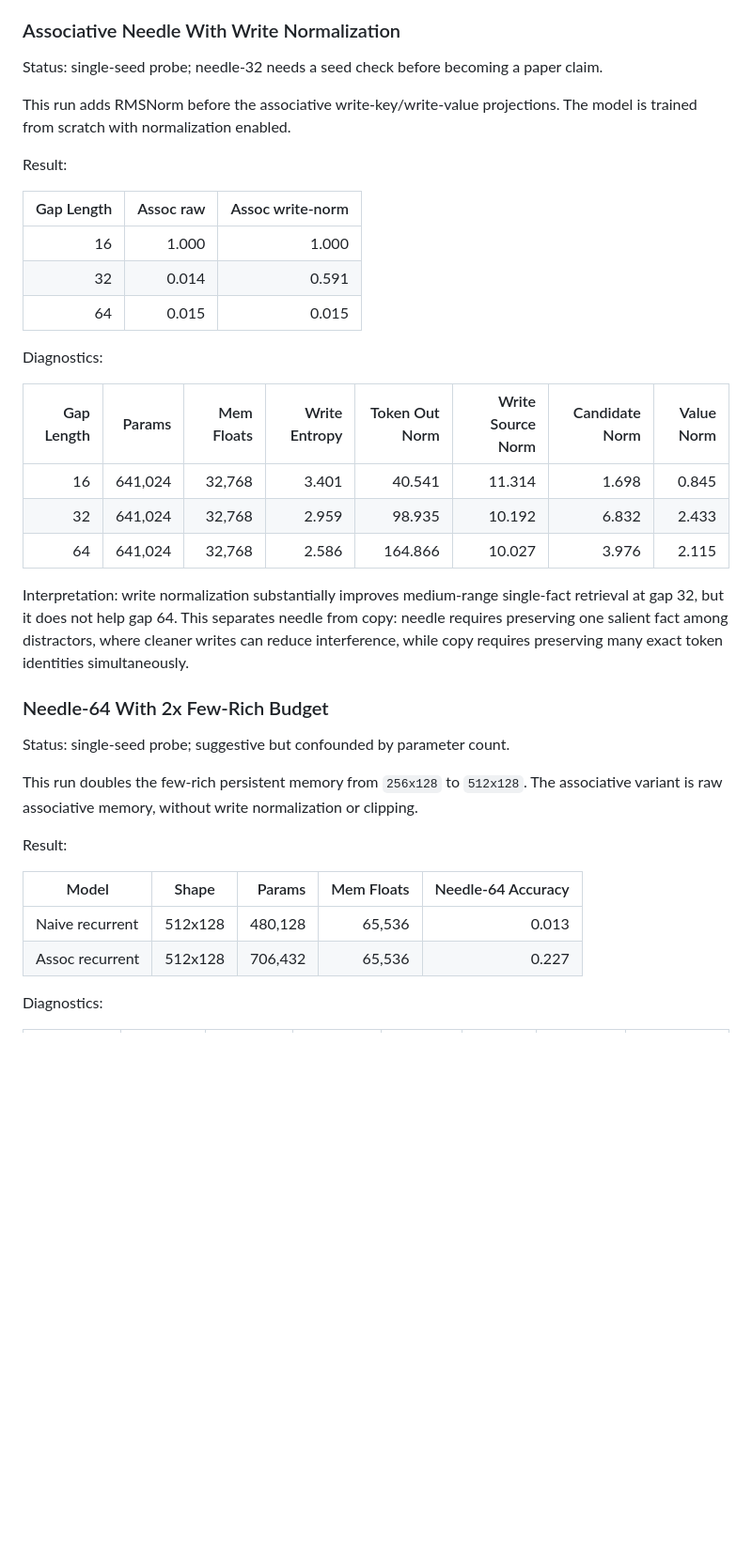
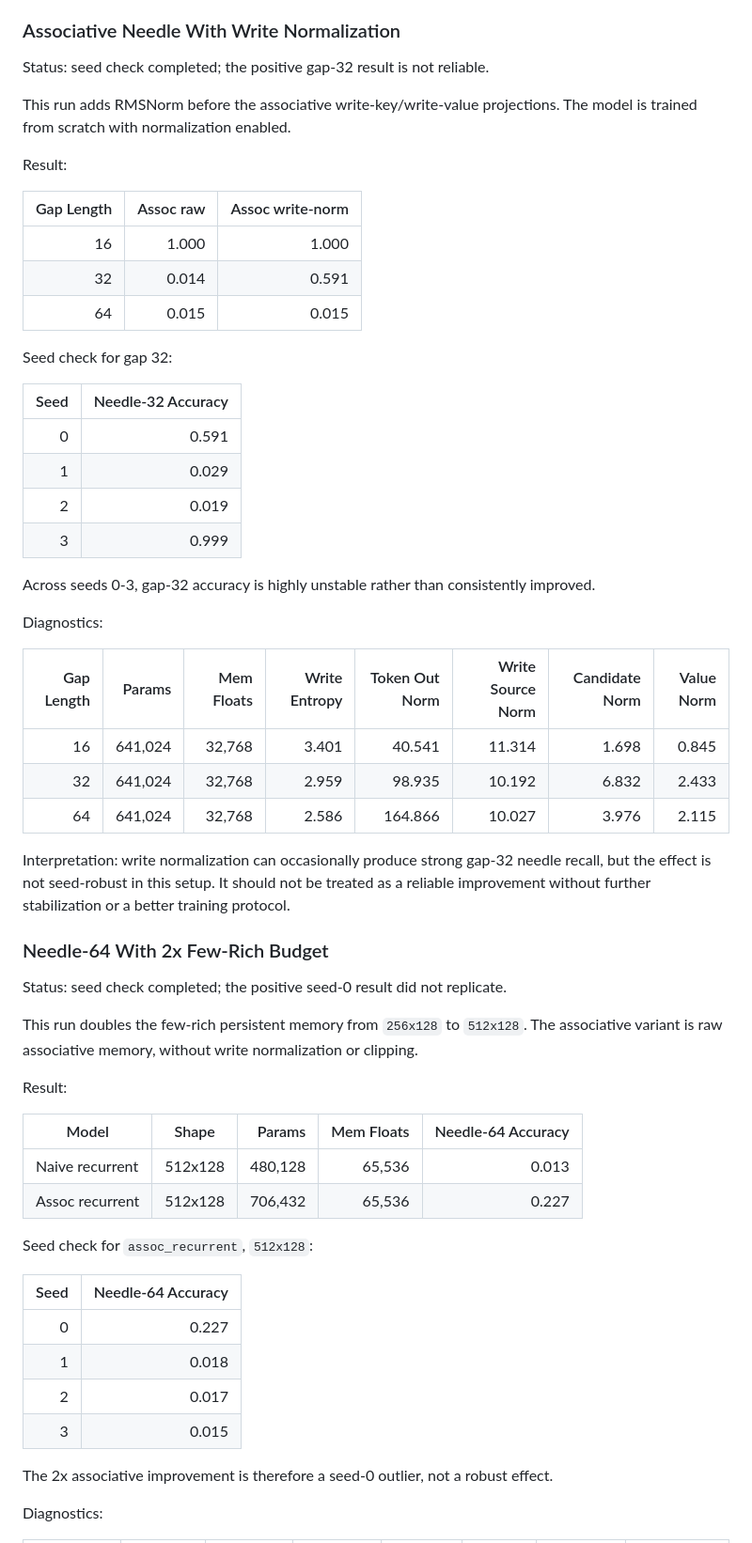
Before and after one commit to ankur219/memory-lm, a Markdown page: RESULTS.md, the part around one of its changes. Shown at 94% size. Rendered like a GitHub page; blank space fills up the shorter version.

```diff
--- a/RESULTS.md
+++ b/RESULTS.md
@@ -588,8 +588,7 @@ shows larger memory value/update norms at the longest setting.
 
 ### Associative Needle With Write Normalization
 
-Status: single-seed probe; needle-32 needs a seed check before becoming a
-paper claim.
+Status: seed check completed; the positive gap-32 result is not reliable.
 
 This run adds RMSNorm before the associative write-key/write-value projections.
 The model is trained from scratch with normalization enabled.
@@ -602,6 +601,18 @@ Result:
 | 32 | 0.014 | 0.591 |
 | 64 | 0.015 | 0.015 |
 
+Seed check for gap 32:
+
+| Seed | Needle-32 Accuracy |
+|---:|---:|
+| 0 | 0.591 |
+| 1 | 0.029 |
+| 2 | 0.019 |
+| 3 | 0.999 |
+
+Across seeds 0-3, gap-32 accuracy is highly unstable rather than consistently
+improved.
+
 Diagnostics:
 
 | Gap Length | Params | Mem Floats | Write Entropy | Token Out Norm | Write Source Norm | Candidate Norm | Value Norm |
@@ -610,15 +621,14 @@ Diagnostics:
 | 32 | 641,024 | 32,768 | 2.959 | 98.935 | 10.192 | 6.832 | 2.433 |
 | 64 | 641,024 | 32,768 | 2.586 | 164.866 | 10.027 | 3.976 | 2.115 |
 
-Interpretation: write normalization substantially improves medium-range
-single-fact retrieval at gap 32, but it does not help gap 64. This separates
-needle from copy: needle requires preserving one salient fact among distractors,
-where cleaner writes can reduce interference, while copy requires preserving
-many exact token identities simultaneously.
+Interpretation: write normalization can occasionally produce strong gap-32
+needle recall, but the effect is not seed-robust in this setup. It should not
+be treated as a reliable improvement without further stabilization or a better
+training protocol.
 
 ### Needle-64 With 2x Few-Rich Budget
 
-Status: single-seed probe; suggestive but confounded by parameter count.
+Status: seed check completed; the positive seed-0 result did not replicate.
 
 This run doubles the few-rich persistent memory from `256x128` to `512x128`.
 The associative variant is raw associative memory, without write normalization
@@ -631,6 +641,18 @@ Result:
 | Naive recurrent | 512x128 | 480,128 | 65,536 | 0.013 |
 | Assoc recurrent | 512x128 | 706,432 | 65,536 | 0.227 |
 
+Seed check for `assoc_recurrent`, `512x128`:
+
+| Seed | Needle-64 Accuracy |
+|---:|---:|
+| 0 | 0.227 |
+| 1 | 0.018 |
+| 2 | 0.017 |
+| 3 | 0.015 |
+
+The 2x associative improvement is therefore a seed-0 outlier, not a robust
+effect.
+
 Diagnostics:
 
 | Model | Shape | Read Entropy | Write Entropy | Delta Norm | Value Norm | Token Out Norm | Candidate Norm |
```
Also changed, not shown: other parts of RESULTS.md (+21 -25 lines).
